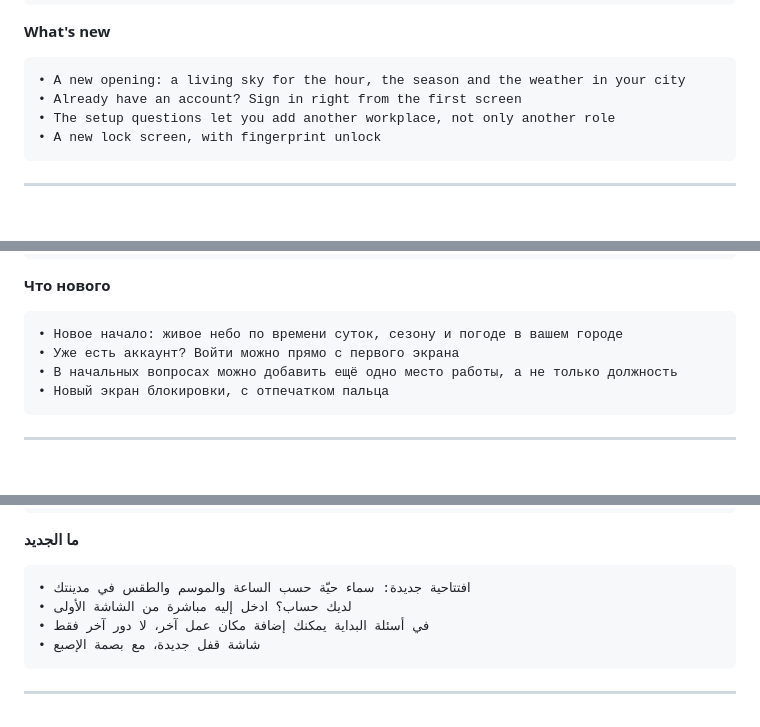
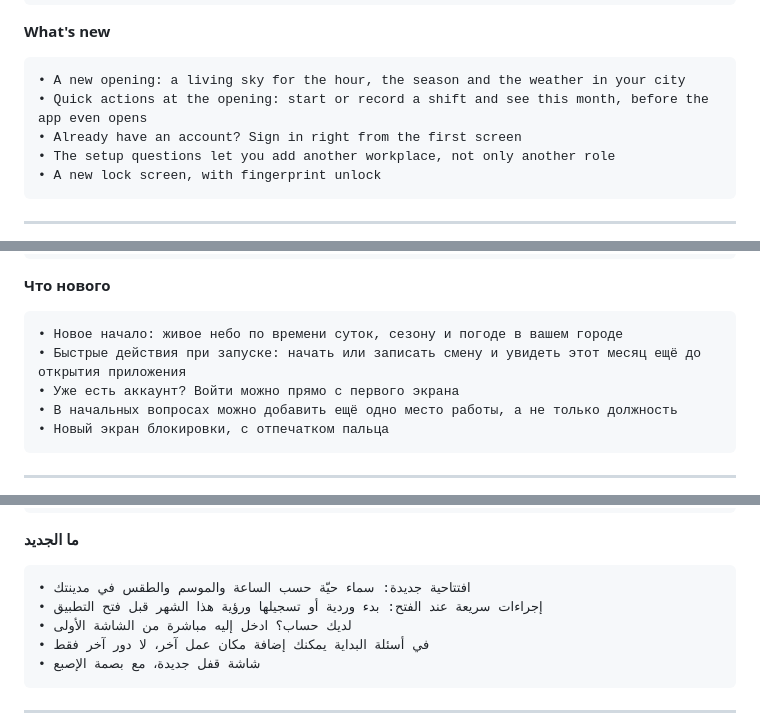
Before and after one commit to leelor123/shifts, a Markdown page: store/listing-langs.md, 3 parts joined by grey strips. Rendered like a GitHub page; blank space fills up the shorter version.

Commit message:
Store what's new for 1.31: the opening's quick actions (start or record a shift, the month) in six languages
Co-Authored-By: Claude Opus 5.5 <noreply@anthropic.com>

````diff
--- a/store/listing-langs.md
+++ b/store/listing-langs.md
@@ -90,6 +90,7 @@ Important: the calculations are estimates only, not legal, accounting or tax adv
 **What's new**
 ```
 • A new opening: a living sky for the hour, the season and the weather in your city
+• Quick actions at the opening: start or record a shift and see this month, before the app even opens
 • Already have an account? Sign in right from the first screen
 • The setup questions let you add another workplace, not only another role
 • A new lock screen, with fingerprint unlock
@@ -174,6 +175,7 @@ AI-помощник (по желанию)
 **Что нового**
 ```
 • Новое начало: живое небо по времени суток, сезону и погоде в вашем городе
+• Быстрые действия при запуске: начать или записать смену и увидеть этот месяц ещё до открытия приложения
 • Уже есть аккаунт? Войти можно прямо с первого экрана
 • В начальных вопросах можно добавить ещё одно место работы, а не только должность
 • Новый экран блокировки, с отпечатком пальца
@@ -271,6 +273,7 @@ Shaati Plus (اختياري)
 **ما الجديد**
 ```
 • افتتاحية جديدة: سماء حيّة حسب الساعة والموسم والطقس في مدينتك
+• إجراءات سريعة عند الفتح: بدء وردية أو تسجيلها ورؤية هذا الشهر قبل فتح التطبيق
 • لديك حساب؟ ادخل إليه مباشرة من الشاشة الأولى
 • في أسئلة البداية يمكنك إضافة مكان عمل آخر، لا دور آخر فقط
 • شاشة قفل جديدة، مع بصمة الإصبع
````
Also changed, not shown: other parts of store/listing-langs.md (+2 -0 lines), store/listing.md (+2 -1 lines).
